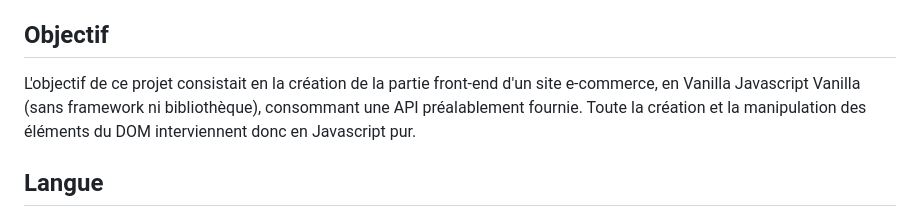
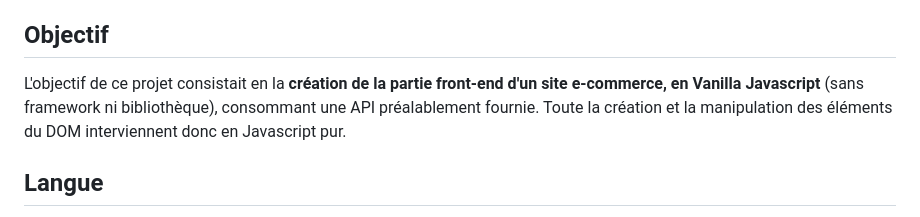
Before and after one commit to benlinux1/005_BenoitVINCENT-ORINOCO, a Markdown page: README.md, the part around the change. Rendered like a GitHub page.

```diff
--- a/README.md
+++ b/README.md
@@ -9,7 +9,7 @@ Ce dépôt contient le site web pour le P5 du parcours **DEVELOPPEUR WEB**, inti
 
 ## Objectif
 
-L'objectif de ce projet consistait en la création de la partie front-end d'un site e-commerce, en Vanilla Javascript Vanilla (sans framework ni bibliothèque), consommant une API préalablement fournie.
+L'objectif de ce projet consistait en la **création de la partie front-end d'un site e-commerce, en Vanilla Javascript** (sans framework ni bibliothèque), consommant une API préalablement fournie.
 Toute la création et la manipulation des éléments du DOM interviennent donc en Javascript pur.
 
 
```
